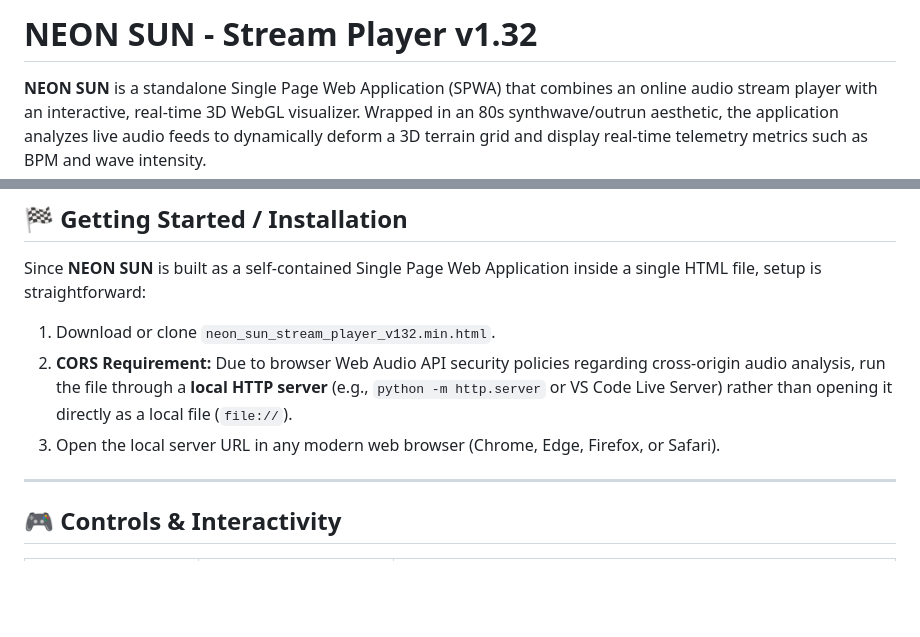
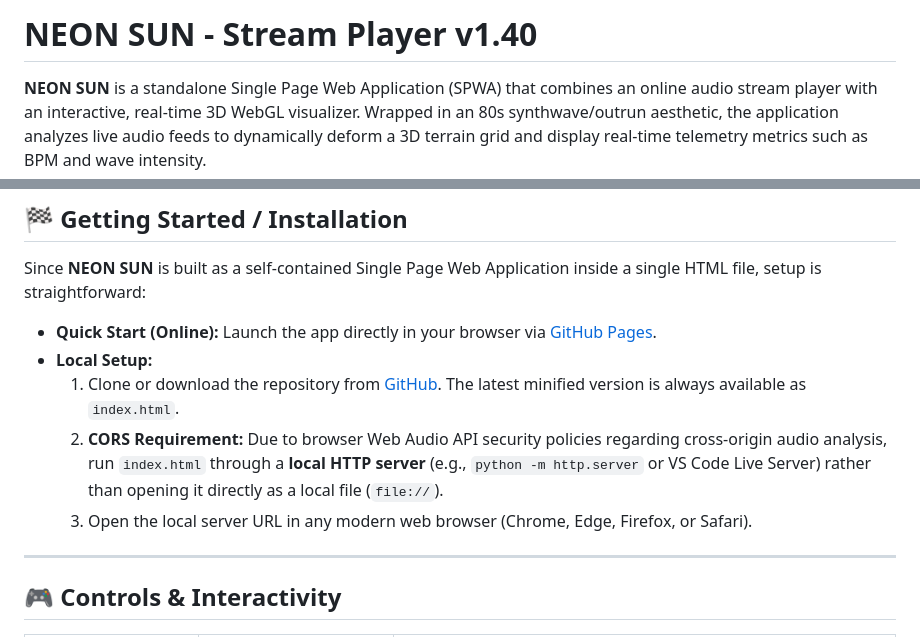
Before and after one commit to hohertz/sfwa_neon_sun, a Markdown page: README.md, 2 parts joined by grey strips. GitHub-like rendering; blank space fills up the shorter version.

Commit message:
Bump version to v1.40 and revise setup steps
Updated version number and installation instructions.

```diff
--- a/README.md
+++ b/README.md
@@ -1,4 +1,4 @@
-# NEON SUN - Stream Player v1.32
+# NEON SUN - Stream Player v1.40
 
 **NEON SUN** is a standalone Single Page Web Application (SPWA) that combines an online audio stream player with an interactive, real-time 3D WebGL visualizer. Wrapped in an 80s synthwave/outrun aesthetic, the application analyzes live audio feeds to dynamically deform a 3D terrain grid and display real-time telemetry metrics such as BPM and wave intensity.
 
@@ -39,9 +39,11 @@
 
 Since **NEON SUN** is built as a self-contained Single Page Web Application inside a single HTML file, setup is straightforward:
 
-1. Download or clone `neon_sun_stream_player_v132.min.html`.
-2. **CORS Requirement:** Due to browser Web Audio API security policies regarding cross-origin audio analysis, run the file through a **local HTTP server** (e.g., `python -m http.server` or VS Code Live Server) rather than opening it directly as a local file (`file://`).
-3. Open the local server URL in any modern web browser (Chrome, Edge, Firefox, or Safari).
+* **Quick Start (Online):** Launch the app directly in your browser via [GitHub Pages](https://hohertz.github.io/sfwa_neon_sun/).
+* **Local Setup:**
+  1. Clone or download the repository from [GitHub](https://github.com/hohertz/sfwa_neon_sun). The latest minified version is always available as `index.html`.
+  2. **CORS Requirement:** Due to browser Web Audio API security policies regarding cross-origin audio analysis, run `index.html` through a **local HTTP server** (e.g., `python -m http.server` or VS Code Live Server) rather than opening it directly as a local file (`file://`).
+  3. Open the local server URL in any modern web browser (Chrome, Edge, Firefox, or Safari).
 
 ---
 
```
